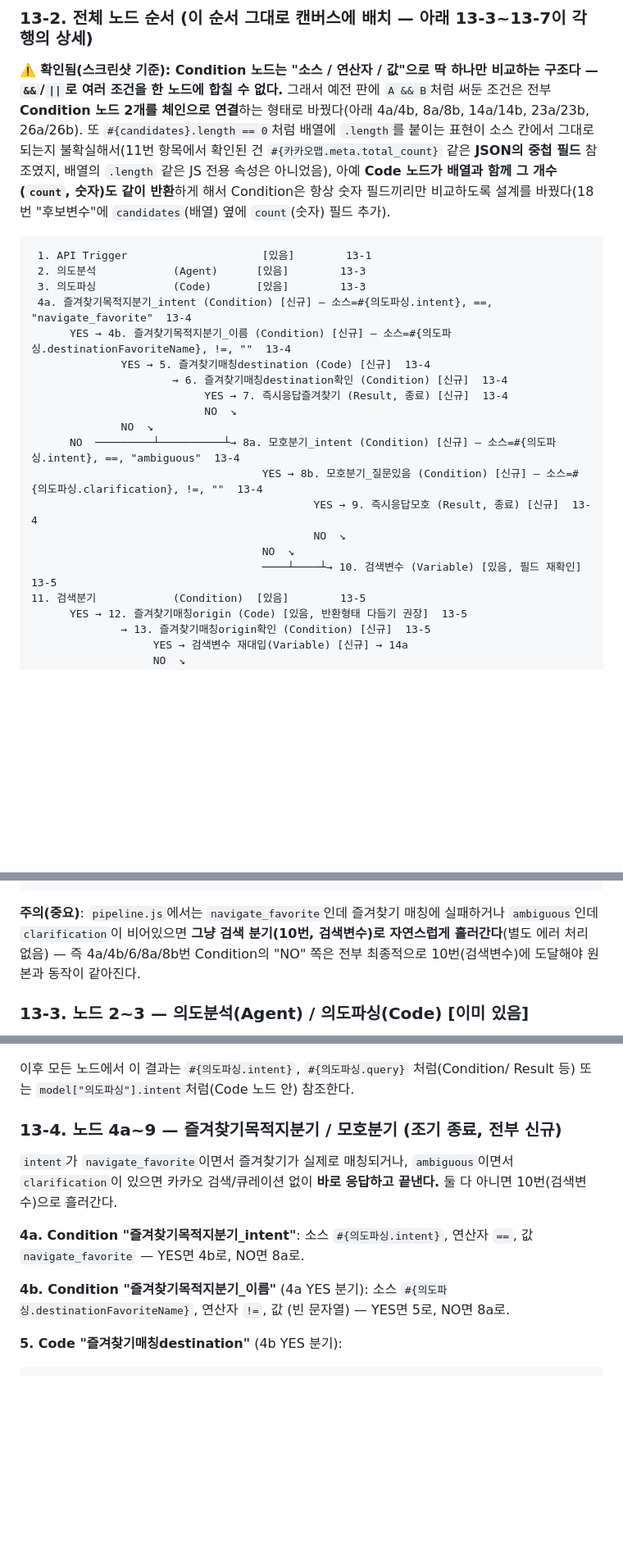
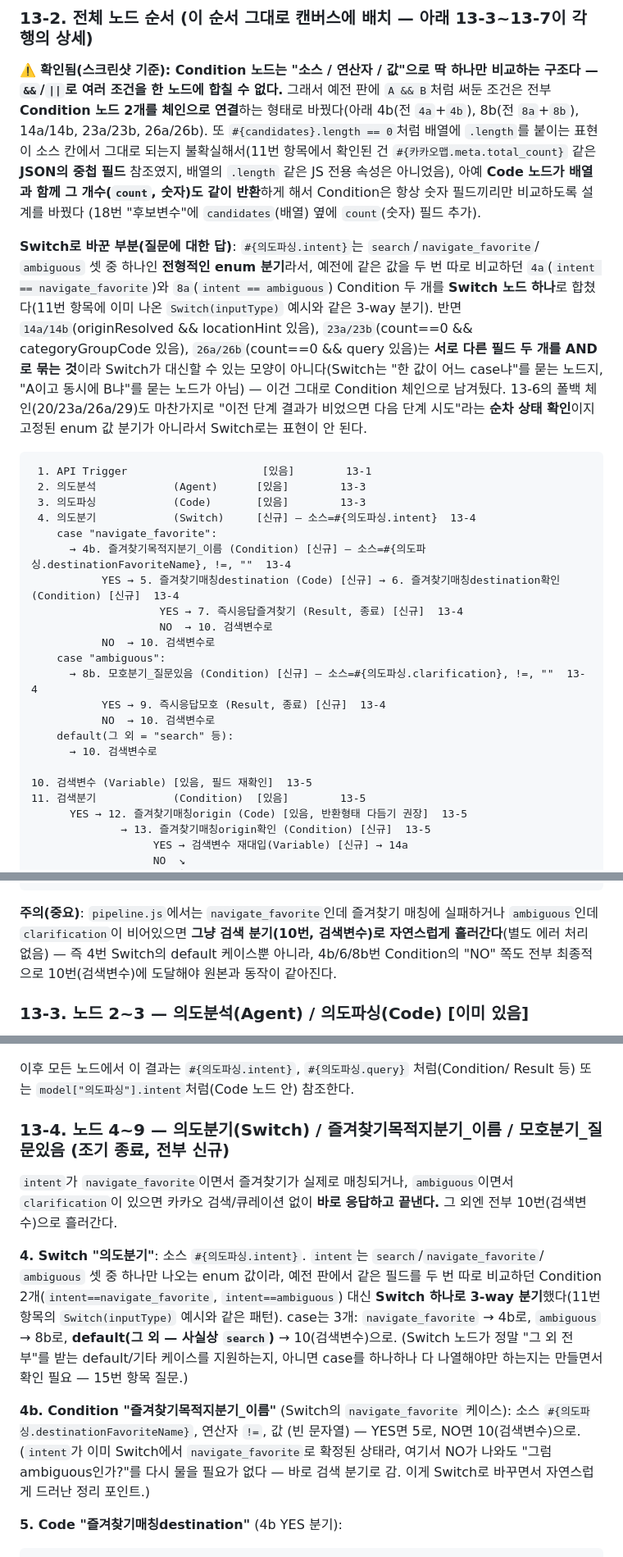
Before and after one commit to JasonPark5/egeneSalesNavigator, a Markdown page: docs/actionflow-notes.md, 3 parts joined by grey strips. Shown at 82% size. GitHub-like rendering; blank space fills up the shorter version.

Commit message:
actionflow-notes: 의도 3-way 분기를 Condition 2개에서 Switch 1개로 단순화
intent(search/navigate_favorite/ambiguous)는 같은 필드를 두 번 따로 비교하던
Condition(4a: intent==navigate_favorite, 8a: intent==ambiguous) 대신 Switch 노드
하나로 묶을 수 있는 전형적인 enum 분기라, 11번 항목에 이미 나온 Switch(inputType)
패턴 그대로 4번을 Switch "의도분기"로 교체(case: navigate_favorite/ambiguous/default).
그 결과 4b(구 destinationFavoriteName 체크)가 NO일 때 "혹시 ambiguous인가"를 다시
물을 필요 없이 바로 검색변수로 가는 게 맞다는 것도 명확해짐 — Switch로 바꾸면서
드러난 정리 포인트.

반면 14a/14b(originResolved && locationHint), 23a/23b, 26a/26b, 13-6 폴백 체인은
서로 다른 필드의 AND 조건이거나 순차 상태 확인이라 Switch로 대체할 수 있는 모양이
아니라서 그대로 Condition 체인 유지 — 이 구분 이유를 13-2에 명시. 13-8 예시, 13-9
체크리스트, 15번 질문(Switch의 default 케이스 지원 여부)도 갱신.

Co-Authored-By: Claude Sonnet 5 <noreply@anthropic.com>
Claude-Session: https://claude.ai/code/session_01NpZpuCZAo6z3CSZzMTWia7

````diff
--- a/docs/actionflow-notes.md
+++ b/docs/actionflow-notes.md
@@ -340,31 +340,44 @@ location) 해석 + 카카오 폴백 체인 + `curateResults()` 전체를 ActionF
 
 ⚠️ **확인됨(스크린샷 기준): Condition 노드는 "소스 / 연산자 / 값"으로 딱 하나만 비교하는
 구조다 — `&&`/`||`로 여러 조건을 한 노드에 합칠 수 없다.** 그래서 예전 판에 `A && B`처럼
-써둔 조건은 전부 **Condition 노드 2개를 체인으로 연결**하는 형태로 바꿨다(아래 4a/4b,
-8a/8b, 14a/14b, 23a/23b, 26a/26b). 또 `#{candidates}.length == 0`처럼 배열에 `.length`를
-붙이는 표현이 소스 칸에서 그대로 되는지 불확실해서(11번 항목에서 확인된 건
-`#{카카오맵.meta.total_count}` 같은 **JSON의 중첩 필드** 참조였지, 배열의 `.length`
-같은 JS 전용 속성은 아니었음), 아예 **Code 노드가 배열과 함께 그 개수(`count`, 숫자)도
-같이 반환**하게 해서 Condition은 항상 숫자 필드끼리만 비교하도록 설계를 바꿨다(18번
-"후보변수"에 `candidates`(배열) 옆에 `count`(숫자) 필드 추가).
+써둔 조건은 전부 **Condition 노드 2개를 체인으로 연결**하는 형태로 바꿨다(아래 4b(전
+`4a`+`4b`), 8b(전 `8a`+`8b`), 14a/14b, 23a/23b, 26a/26b). 또 `#{candidates}.length == 0`처럼
+배열에 `.length`를 붙이는 표현이 소스 칸에서 그대로 되는지 불확실해서(11번 항목에서
+확인된 건 `#{카카오맵.meta.total_count}` 같은 **JSON의 중첩 필드** 참조였지, 배열의
+`.length` 같은 JS 전용 속성은 아니었음), 아예 **Code 노드가 배열과 함께 그 개수(`count`,
+숫자)도 같이 반환**하게 해서 Condition은 항상 숫자 필드끼리만 비교하도록 설계를 바꿨다
+(18번 "후보변수"에 `candidates`(배열) 옆에 `count`(숫자) 필드 추가).
+
+**Switch로 바꾼 부분(질문에 대한 답)**: `#{의도파싱.intent}`는 `search`/`navigate_favorite`/
+`ambiguous` 셋 중 하나인 **전형적인 enum 분기**라서, 예전에 같은 값을 두 번 따로 비교하던
+`4a`(`intent == navigate_favorite`)와 `8a`(`intent == ambiguous`) Condition 두 개를 **Switch
+노드 하나**로 합쳤다(11번 항목에 이미 나온 `Switch(inputType)` 예시와 같은 3-way 분기).
+반면 `14a/14b`(originResolved && locationHint 있음), `23a/23b`(count==0 && categoryGroupCode
+있음), `26a/26b`(count==0 && query 있음)는 **서로 다른 필드 두 개를 AND로 묶는 것**이라
+Switch가 대신할 수 있는 모양이 아니다(Switch는 "한 값이 어느 case냐"를 묻는 노드지,
+"A이고 동시에 B냐"를 묻는 노드가 아님) — 이건 그대로 Condition 체인으로 남겨뒀다. 13-6의
+폴백 체인(20/23a/26a/29)도 마찬가지로 "이전 단계 결과가 비었으면 다음 단계 시도"라는
+**순차 상태 확인**이지 고정된 enum 값 분기가 아니라서 Switch로는 표현이 안 된다.
 
 ```
  1. API Trigger                     [있음]        13-1
  2. 의도분석            (Agent)      [있음]        13-3
  3. 의도파싱            (Code)       [있음]        13-3
- 4a. 즐겨찾기목적지분기_intent (Condition) [신규] — 소스=#{의도파싱.intent}, ==, "navigate_favorite"  13-4
-      YES → 4b. 즐겨찾기목적지분기_이름 (Condition) [신규] — 소스=#{의도파싱.destinationFavoriteName}, !=, ""  13-4
-              YES → 5. 즐겨찾기매칭destination (Code) [신규]  13-4
-                      → 6. 즐겨찾기매칭destination확인 (Condition) [신규]  13-4
-                           YES → 7. 즉시응답즐겨찾기 (Result, 종료) [신규]  13-4
-                           NO  ↘
-              NO  ↘
-      NO  ─────────┴──────────┴→ 8a. 모호분기_intent (Condition) [신규] — 소스=#{의도파싱.intent}, ==, "ambiguous"  13-4
-                                    YES → 8b. 모호분기_질문있음 (Condition) [신규] — 소스=#{의도파싱.clarification}, !=, ""  13-4
-                                            YES → 9. 즉시응답모호 (Result, 종료) [신규]  13-4
-                                            NO  ↘
-                                    NO  ↘
-                                    ────┴────┴→ 10. 검색변수 (Variable) [있음, 필드 재확인]  13-5
+ 4. 의도분기            (Switch)     [신규] — 소스=#{의도파싱.intent}  13-4
+    case "navigate_favorite":
+      → 4b. 즐겨찾기목적지분기_이름 (Condition) [신규] — 소스=#{의도파싱.destinationFavoriteName}, !=, ""  13-4
+           YES → 5. 즐겨찾기매칭destination (Code) [신규] → 6. 즐겨찾기매칭destination확인 (Condition) [신규]  13-4
+                    YES → 7. 즉시응답즐겨찾기 (Result, 종료) [신규]  13-4
+                    NO  → 10. 검색변수로
+           NO  → 10. 검색변수로
+    case "ambiguous":
+      → 8b. 모호분기_질문있음 (Condition) [신규] — 소스=#{의도파싱.clarification}, !=, ""  13-4
+           YES → 9. 즉시응답모호 (Result, 종료) [신규]  13-4
+           NO  → 10. 검색변수로
+    default(그 외 = "search" 등):
+      → 10. 검색변수로
+
+10. 검색변수 (Variable) [있음, 필드 재확인]  13-5
 11. 검색분기            (Condition)  [있음]        13-5
       YES → 12. 즐겨찾기매칭origin (Code) [있음, 반환형태 다듬기 권장]  13-5
               → 13. 즐겨찾기매칭origin확인 (Condition) [신규]  13-5
@@ -403,8 +416,8 @@ location) 해석 + 카카오 폴백 체인 + `curateResults()` 전체를 ActionF
 
 **주의(중요)**: `pipeline.js`에서는 `navigate_favorite`인데 즐겨찾기 매칭에 실패하거나
 `ambiguous`인데 `clarification`이 비어있으면 **그냥 검색 분기(10번, 검색변수)로 자연스럽게
-흘러간다**(별도 에러 처리 없음) — 즉 4a/4b/6/8a/8b번 Condition의 "NO" 쪽은 전부 최종적으로
-10번(검색변수)에 도달해야 원본과 동작이 같아진다.
+흘러간다**(별도 에러 처리 없음) — 즉 4번 Switch의 default 케이스뿐 아니라, 4b/6/8b번
+Condition의 "NO" 쪽도 전부 최종적으로 10번(검색변수)에 도달해야 원본과 동작이 같아진다.
 
 ### 13-3. 노드 2~3 — 의도분석(Agent) / 의도파싱(Code) [이미 있음]
 
@@ -537,17 +550,25 @@ return intent; // 순수 객체 — 6번 항목의 "Can not parse json result"
 이후 모든 노드에서 이 결과는 `#{의도파싱.intent}`, `#{의도파싱.query}` 처럼(Condition/
 Result 등) 또는 `model["의도파싱"].intent`처럼(Code 노드 안) 참조한다.
 
-### 13-4. 노드 4a~9 — 즐겨찾기목적지분기 / 모호분기 (조기 종료, 전부 신규)
+### 13-4. 노드 4~9 — 의도분기(Switch) / 즐겨찾기목적지분기_이름 / 모호분기_질문있음 (조기 종료, 전부 신규)
 
 `intent`가 `navigate_favorite`이면서 즐겨찾기가 실제로 매칭되거나, `ambiguous`이면서
-`clarification`이 있으면 카카오 검색/큐레이션 없이 **바로 응답하고 끝낸다.** 둘 다 아니면
+`clarification`이 있으면 카카오 검색/큐레이션 없이 **바로 응답하고 끝낸다.** 그 외엔 전부
 10번(검색변수)으로 흘러간다.
 
-**4a. Condition "즐겨찾기목적지분기_intent"**: 소스 `#{의도파싱.intent}`, 연산자 `==`, 값
-`navigate_favorite` — YES면 4b로, NO면 8a로.
+**4. Switch "의도분기"**: 소스 `#{의도파싱.intent}`. `intent`는 `search`/`navigate_favorite`/
+`ambiguous` 셋 중 하나만 나오는 enum 값이라, 예전 판에서 같은 필드를 두 번 따로 비교하던
+Condition 2개(`intent==navigate_favorite`, `intent==ambiguous`) 대신 **Switch 하나로 3-way
+분기**했다(11번 항목의 `Switch(inputType)` 예시와 같은 패턴). case는 3개: `navigate_favorite`
+→ 4b로, `ambiguous` → 8b로, **default(그 외 — 사실상 `search`)** → 10(검색변수)으로. (Switch
+노드가 정말 "그 외 전부"를 받는 default/기타 케이스를 지원하는지, 아니면 case를 하나하나
+다 나열해야만 하는지는 만들면서 확인 필요 — 15번 항목 질문.)
 
-**4b. Condition "즐겨찾기목적지분기_이름"** (4a YES 분기): 소스
-`#{의도파싱.destinationFavoriteName}`, 연산자 `!=`, 값 (빈 문자열) — YES면 5로, NO면 8a로.
+**4b. Condition "즐겨찾기목적지분기_이름"** (Switch의 `navigate_favorite` 케이스): 소스
+`#{의도파싱.destinationFavoriteName}`, 연산자 `!=`, 값 (빈 문자열) — YES면 5로, NO면
+10(검색변수)으로. (`intent`가 이미 Switch에서 `navigate_favorite`로 확정된 상태라, 여기서
+NO가 나와도 "그럼 ambiguous인가?"를 다시 물을 필요가 없다 — 바로 검색 분기로 감. 이게
+Switch로 바꾸면서 자연스럽게 드러난 정리 포인트.)
 
 **5. Code "즐겨찾기매칭destination"** (4b YES 분기):
 ```javascript
````
Also changed, not shown: other parts of docs/actionflow-notes.md (+15 -13 lines).
